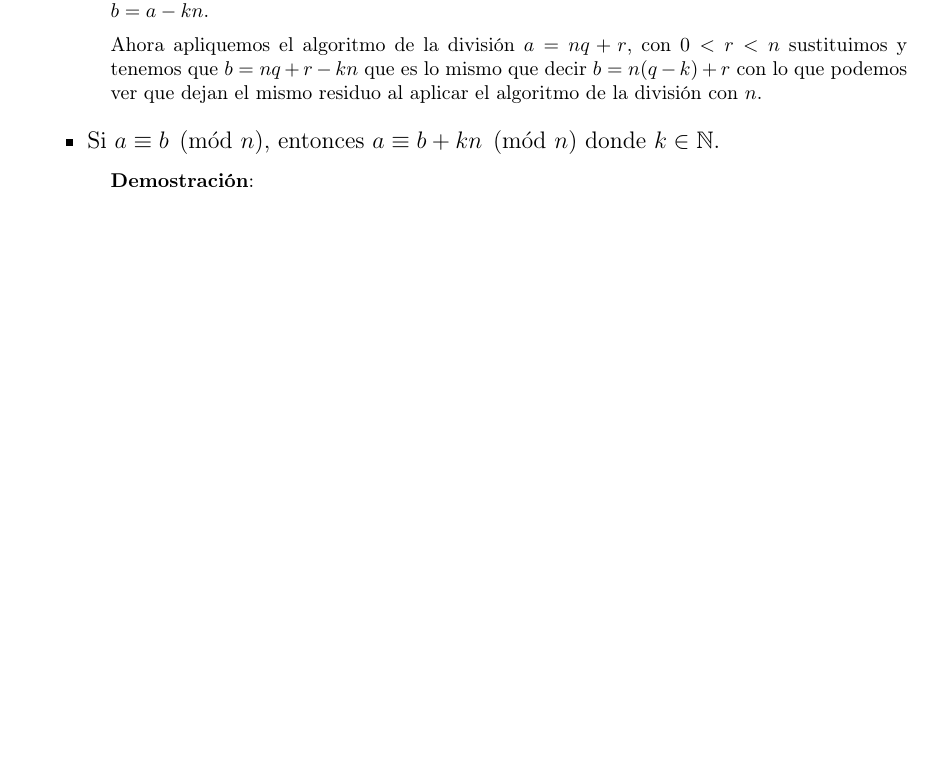
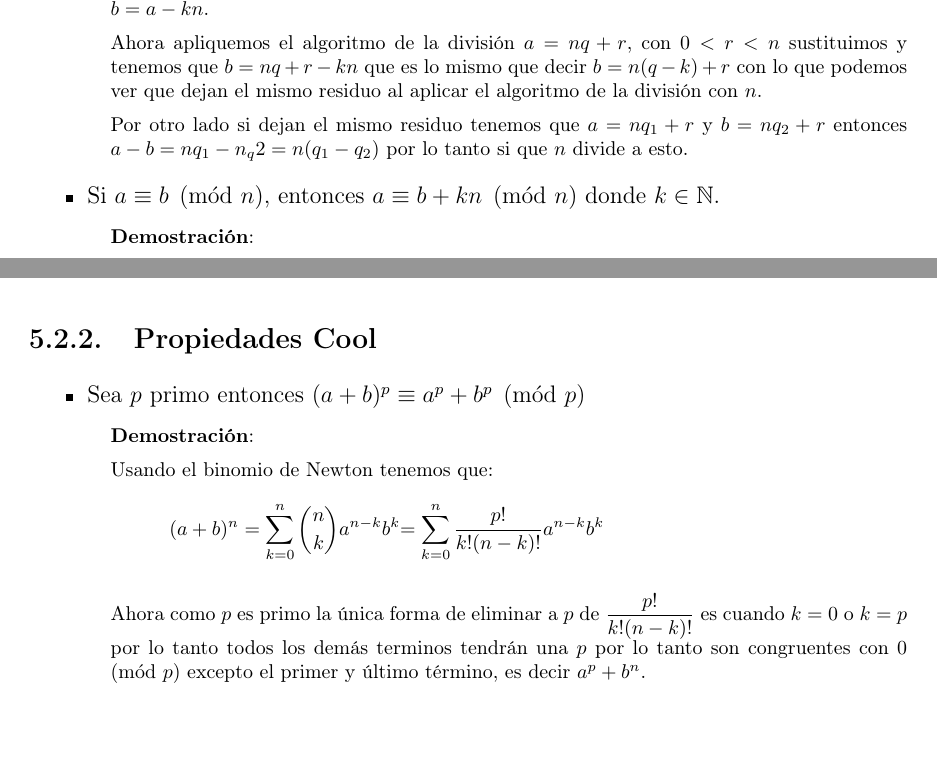
Before and after one commit to CompilandoConocimiento/LibroTeoriaDeNumeros, a LaTeX document (TeoriaDeNumeros.tex): part of page 54 of 68 before the commit and two parts of pages 54 and 55 of 69 after it, the two joined at a grey line, cut so that both start at the same text, the shorter picture padded with empty space. Compiled offline with pdfLaTeX.

Commit message:
Añadimos propiedades cool

```diff
--- a/TeoriaDeNumeros.tex
+++ b/TeoriaDeNumeros.tex
@@ -2966,6 +2966,10 @@
                         $b=n(q-k)+r$ con lo que podemos ver que dejan el mismo residuo al
                         aplicar el algoritmo de la división con $n$.
 
+                        Por otro lado si dejan el mismo residuo tenemos que $a=nq_1+r$
+                        y $b=nq_2+r$ entonces $a-b=nq_1 - n_q2 = n(q_1-q_2)$ por lo tanto
+                        si que $n$ divide a esto.
+
                     \end{SmallIndentation}
 
 
@@ -2998,6 +3002,38 @@
                         por lo tanto $GCD(b, n) | a$.
 
                         Por lo tanto tenemos que $GCD(a, n) = GCD(b, n)$
+
+                    \end{SmallIndentation}
+
+                \end{itemize}
+
+
+        % =====================================================
+        % ============   PROPIEDADES COOL      ================
+        % =====================================================
+        \subsection{Propiedades Cool}
+
+            \begin{itemize}
+
+                \item Sea $p$ primo entonces $(a+b)^p \equiv a^p + b^p \pmod{p}$
+
+                    % ======== DEMOSTRACION ========
+                    \begin{SmallIndentation}[1em]
+                        \textbf{Demostración}:
+
+                        Usando el binomio de Newton tenemos que:
+                        \begin{MultiLineEquation*}{3}
+                            (a+b)^n
+                                &= \sum_{k=0}^n \binom{n}{k} a^{n-k}b^k
+                                &= \sum_{k=0}^n \dfrac{p!}{k!(n-k)!} a^{n-k}b^k
+                        \end{MultiLineEquation*}
+
+                        Ahora como $p$ es primo la única forma de eliminar a $p$ de
+                        $\dfrac{p!}{k!(n-k)!}$ es cuando $k=0$ o $k=p$ por lo tanto
+                        todos los demás terminos tendrán una $p$ por lo tanto son
+                        congruentes con $0 \pmod{p}$ excepto el primer y último
+                        término, es decir $a^p + b^n$.
+
 
                     \end{SmallIndentation}
 
```
Also changed, not shown: TeoriaDeNumeros.pdf.
